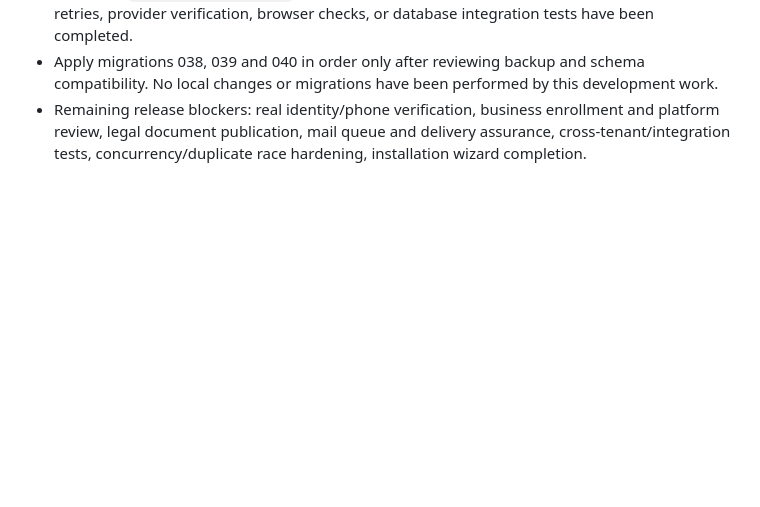
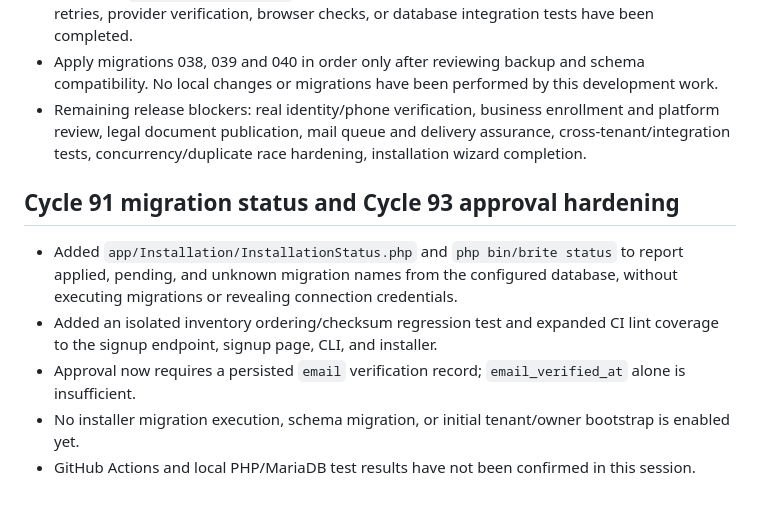
Before and after one commit to qualitypro/britescheduler, a Markdown page: docs/development/CYCLES_91_93.md, the part around the change. GitHub-like rendering; blank space fills up the shorter version.

Commit message:
Record installer status command and enrollment approval security hardening

```diff
--- a/docs/development/CYCLES_91_93.md
+++ b/docs/development/CYCLES_91_93.md
@@ -70,3 +70,10 @@ Neither command modifies configuration, database, or accounts. The doctor report
 - Configure `ENROLLMENT_MAIL_FROM` and a working PHP mail transport. No real delivery, mail retries, provider verification, browser checks, or database integration tests have been completed.
 - Apply migrations 038, 039 and 040 in order only after reviewing backup and schema compatibility. No local changes or migrations have been performed by this development work.
 - Remaining release blockers: real identity/phone verification, business enrollment and platform review, legal document publication, mail queue and delivery assurance, cross-tenant/integration tests, concurrency/duplicate race hardening, installation wizard completion.
+
+## Cycle 91 migration status and Cycle 93 approval hardening
+- Added `app/Installation/InstallationStatus.php` and `php bin/brite status` to report applied, pending, and unknown migration names from the configured database, without executing migrations or revealing connection credentials.
+- Added an isolated inventory ordering/checksum regression test and expanded CI lint coverage to the signup endpoint, signup page, CLI, and installer.
+- Approval now requires a persisted `email` verification record; `email_verified_at` alone is insufficient.
+- No installer migration execution, schema migration, or initial tenant/owner bootstrap is enabled yet.
+- GitHub Actions and local PHP/MariaDB test results have not been confirmed in this session.
```
